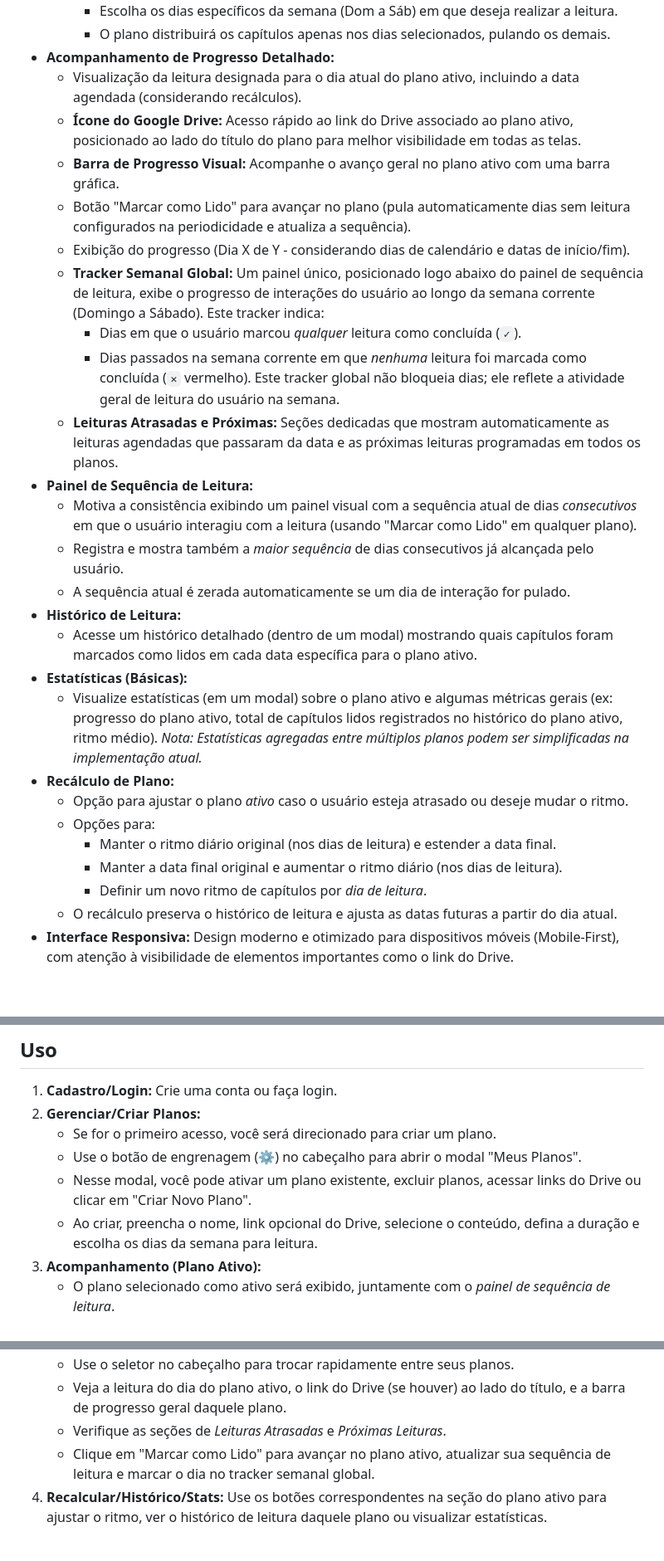
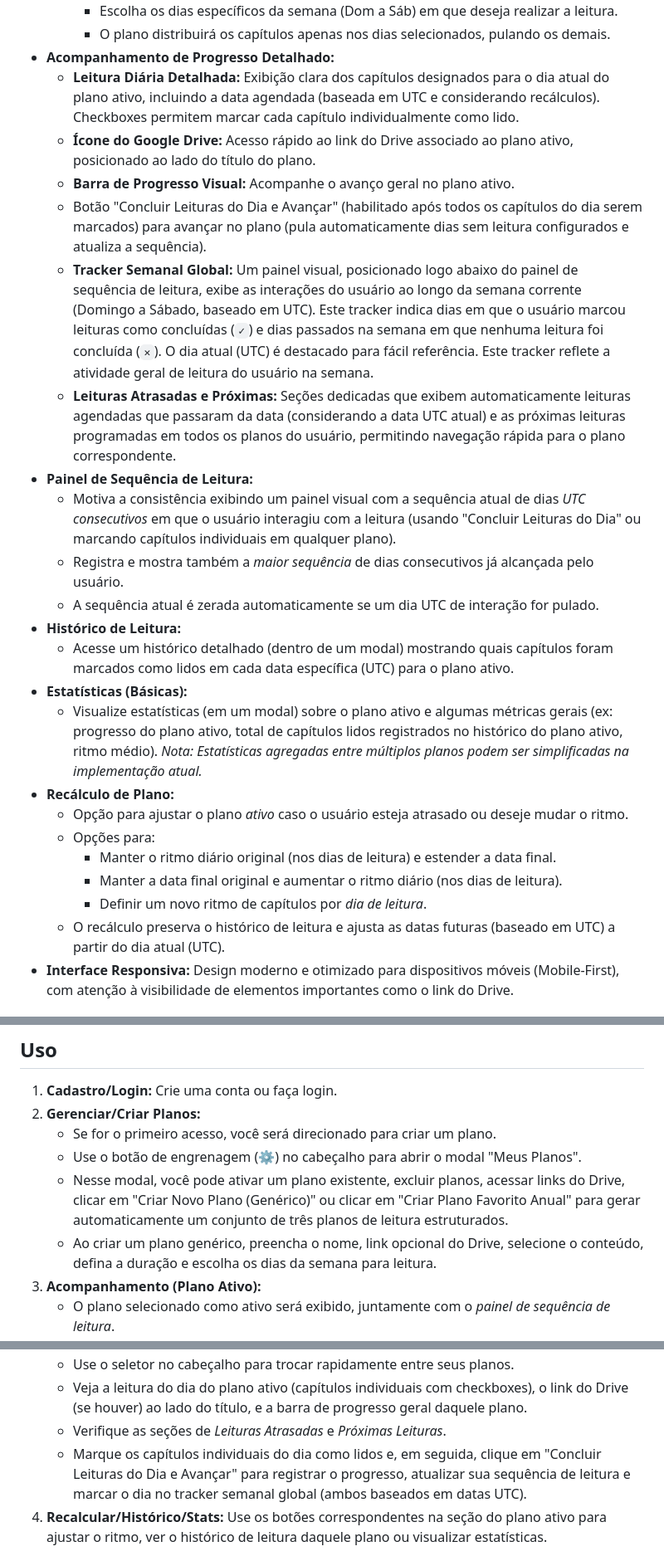
Before and after one commit to Fernnog/Plano-leitura-Biblia, a Markdown page: README.md, 3 parts joined by grey strips. Shown at 83% size. Rendered like a GitHub page; blank space fills up the shorter version.

```diff
--- a/README.md
+++ b/README.md
@@ -27,24 +28,18 @@ Este projeto é uma aplicação web interativa que permite aos usuários criar,
         *   Escolha os dias específicos da semana (Dom a Sáb) em que deseja realizar a leitura.
         *   O plano distribuirá os capítulos apenas nos dias selecionados, pulando os demais.
 *   **Acompanhamento de Progresso Detalhado:**
-    *   Visualização da leitura designada para o dia atual do plano ativo, incluindo a data agendada (considerando recálculos).
-    *   **Ícone do Google Drive:** Acesso rápido ao link do Drive associado ao plano ativo, posicionado ao lado do título do plano para melhor visibilidade em todas as telas.
-    *   **Barra de Progresso Visual:** Acompanhe o avanço geral no plano ativo com uma barra gráfica.
-    *   Botão "Marcar como Lido" para avançar no plano (pula automaticamente dias sem leitura configurados na periodicidade e atualiza a sequência).
-    *   Exibição do progresso (Dia X de Y - considerando dias de calendário e datas de início/fim).
-    *   <!-- MODIFICADO -->
-        **Tracker Semanal Global:** Um painel único, posicionado logo abaixo do painel de sequência de leitura, exibe o progresso de interações do usuário ao longo da semana corrente (Domingo a Sábado). Este tracker indica:
-        *   Dias em que o usuário marcou *qualquer* leitura como concluída (`✓`).
-        *   Dias passados na semana corrente em que *nenhuma* leitura foi marcada como concluída (`✕` vermelho).
-        Este tracker global não bloqueia dias; ele reflete a atividade geral de leitura do usuário na semana.
-        <!-- /MODIFICADO -->
-    *   **Leituras Atrasadas e Próximas:** Seções dedicadas que mostram automaticamente as leituras agendadas que passaram da data e as próximas leituras programadas em todos os planos.
+    *   **Leitura Diária Detalhada:** Exibição clara dos capítulos designados para o dia atual do plano ativo, incluindo a data agendada (baseada em UTC e considerando recálculos). Checkboxes permitem marcar cada capítulo individualmente como lido.
+    *   **Ícone do Google Drive:** Acesso rápido ao link do Drive associado ao plano ativo, posicionado ao lado do título do plano.
+    *   **Barra de Progresso Visual:** Acompanhe o avanço geral no plano ativo.
+    *   Botão "Concluir Leituras do Dia e Avançar" (habilitado após todos os capítulos do dia serem marcados) para avançar no plano (pula automaticamente dias sem leitura configurados e atualiza a sequência).
+    *   **Tracker Semanal Global:** Um painel visual, posicionado logo abaixo do painel de sequência de leitura, exibe as interações do usuário ao longo da semana corrente (Domingo a Sábado, baseado em UTC). Este tracker indica dias em que o usuário marcou leituras como concluídas (`✓`) e dias passados na semana em que nenhuma leitura foi concluída (`✕`). O dia atual (UTC) é destacado para fácil referência. Este tracker reflete a atividade geral de leitura do usuário na semana.
+    *   **Leituras Atrasadas e Próximas:** Seções dedicadas que exibem automaticamente leituras agendadas que passaram da data (considerando a data UTC atual) e as próximas leituras programadas em todos os planos do usuário, permitindo navegação rápida para o plano correspondente.
 *   **Painel de Sequência de Leitura:**
-    *   Motiva a consistência exibindo um painel visual com a sequência atual de dias *consecutivos* em que o usuário interagiu com a leitura (usando "Marcar como Lido" em qualquer plano).
+    *   Motiva a consistência exibindo um painel visual com a sequência atual de dias *UTC consecutivos* em que o usuário interagiu com a leitura (usando "Concluir Leituras do Dia" ou marcando capítulos individuais em qualquer plano).
     *   Registra e mostra também a *maior sequência* de dias consecutivos já alcançada pelo usuário.
-    *   A sequência atual é zerada automaticamente se um dia de interação for pulado.
+    *   A sequência atual é zerada automaticamente se um dia UTC de interação for pulado.
 *   **Histórico de Leitura:**
-    *   Acesse um histórico detalhado (dentro de um modal) mostrando quais capítulos foram marcados como lidos em cada data específica para o plano ativo.
+    *   Acesse um histórico detalhado (dentro de um modal) mostrando quais capítulos foram marcados como lidos em cada data específica (UTC) para o plano ativo.
 *   **Estatísticas (Básicas):**
     *   Visualize estatísticas (em um modal) sobre o plano ativo e algumas métricas gerais (ex: progresso do plano ativo, total de capítulos lidos registrados no histórico do plano ativo, ritmo médio). *Nota: Estatísticas agregadas entre múltiplos planos podem ser simplificadas na implementação atual.*
 *   **Recálculo de Plano:**
@@ -53,7 +48,7 @@ Este projeto é uma aplicação web interativa que permite aos usuários criar,
         *   Manter o ritmo diário original (nos dias de leitura) e estender a data final.
         *   Manter a data final original e aumentar o ritmo diário (nos dias de leitura).
         *   Definir um novo ritmo de capítulos por *dia de leitura*.
-    *   O recálculo preserva o histórico de leitura e ajusta as datas futuras a partir do dia atual.
+    *   O recálculo preserva o histórico de leitura e ajusta as datas futuras (baseado em UTC) a partir do dia atual (UTC).
 *   **Interface Responsiva:** Design moderno e otimizado para dispositivos móveis (Mobile-First), com atenção à visibilidade de elementos importantes como o link do Drive.
 
 ## Tech Stack
@@ -114,7 +107,7 @@ Para executar este projeto localmente ou fazer o deploy, você precisará config
 2.  **Gerenciar/Criar Planos:**
     *   Se for o primeiro acesso, você será direcionado para criar um plano.
     *   Use o botão de engrenagem (⚙️) no cabeçalho para abrir o modal "Meus Planos".
-    *   Nesse modal, você pode ativar um plano existente, excluir planos, acessar links do Drive ou clicar em "Criar Novo Plano".
-    *   Ao criar, preencha o nome, link opcional do Drive, selecione o conteúdo, defina a duração e escolha os dias da semana para leitura.
+    *   Nesse modal, você pode ativar um plano existente, excluir planos, acessar links do Drive, clicar em "Criar Novo Plano (Genérico)" ou clicar em "Criar Plano Favorito Anual" para gerar automaticamente um conjunto de três planos de leitura estruturados.
+    *   Ao criar um plano genérico, preencha o nome, link opcional do Drive, selecione o conteúdo, defina a duração e escolha os dias da semana para leitura.
 3.  **Acompanhamento (Plano Ativo):**
     *   O plano selecionado como ativo será exibido, juntamente com o *painel de sequência de leitura*.
@@ -124,7 +115,7 @@ Para executar este projeto localmente ou fazer o deploy, você precisará config
     *   Use o seletor no cabeçalho para trocar rapidamente entre seus planos.
-    *   Veja a leitura do dia do plano ativo, o link do Drive (se houver) ao lado do título, e a barra de progresso geral daquele plano.
+    *   Veja a leitura do dia do plano ativo (capítulos individuais com checkboxes), o link do Drive (se houver) ao lado do título, e a barra de progresso geral daquele plano.
     *   Verifique as seções de *Leituras Atrasadas* e *Próximas Leituras*.
-    *   Clique em "Marcar como Lido" para avançar no plano ativo, atualizar sua sequência de leitura e marcar o dia no tracker semanal global.
+    *   Marque os capítulos individuais do dia como lidos e, em seguida, clique em "Concluir Leituras do Dia e Avançar" para registrar o progresso, atualizar sua sequência de leitura e marcar o dia no tracker semanal global (ambos baseados em datas UTC).
 4.  **Recalcular/Histórico/Stats:** Use os botões correspondentes na seção do plano ativo para ajustar o ritmo, ver o histórico de leitura daquele plano ou visualizar estatísticas.
 
 ## Estrutura de Arquivos Principais
```
Also changed, not shown: other parts of README.md (+2 -5 lines).
